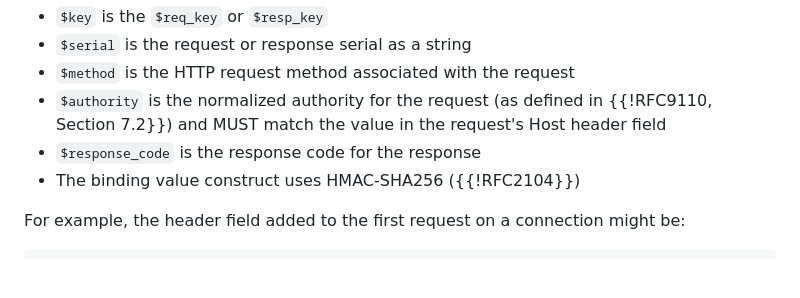
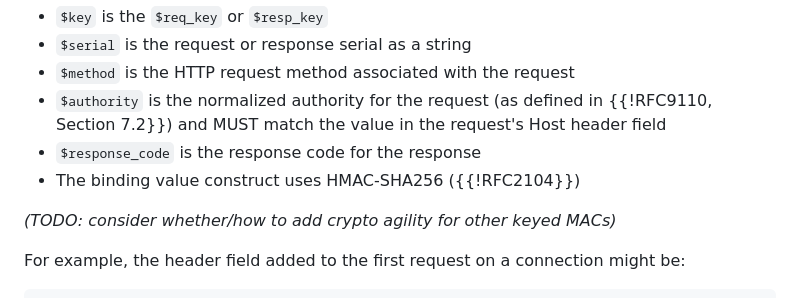
Before and after one commit to enygren/draft-nygren-httpbis-http11-request-binding, a Markdown page: draft-nygren-httpbis-http11-request-binding.md, the part around the change. GitHub-like rendering; blank space fills up the shorter version.

Commit message:
Add TODO for crypto agility

```diff
--- a/draft-nygren-httpbis-http11-request-binding.md
+++ b/draft-nygren-httpbis-http11-request-binding.md
@@ -173,6 +173,8 @@ In the above:
 * `$response_code` is the response code for the response
 * The binding value construct uses HMAC-SHA256 ({{!RFC2104}})
 
+*(TODO: consider whether/how to add crypto agility for other keyed MACs)*
+
 For example, the header field added to the first request on a connection might be:
 
 ~~~
```
